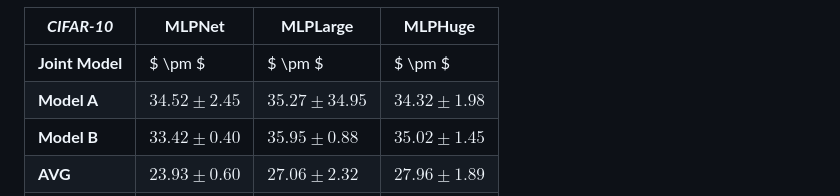
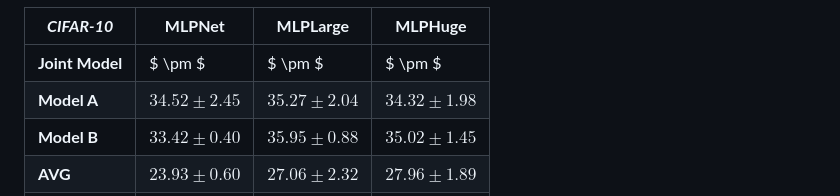
Before and after one commit to tanguy8001/continual-learning-via-model-merging, a Markdown page: README.md, the part around the change. GitHub-like rendering.

```diff
--- a/README.md
+++ b/README.md
@@ -22,7 +22,7 @@ Our model merging results:
 | ***CIFAR-10***     | **MLPNet**            | **MLPLarge**         | **MLPHuge**          |
 |----------------|-----------------------|-----------------------|-----------------------|
 | **Joint Model**    | $ \pm $      | $ \pm $      | $ \pm $      |
-| **Model A**    | $34.52 \pm 2.45$      | $35.27 \pm 34.95$      | $34.32 \pm 1.98$      |
+| **Model A**    | $34.52 \pm 2.45$      | $35.27 \pm 2.04$      | $34.32 \pm 1.98$      |
 | **Model B**    | $33.42 \pm 0.40$      | $35.95 \pm 0.88$      | $35.02 \pm 1.45$      |
 | **AVG**        | $23.93 \pm 0.60$      | $27.06 \pm 2.32$      | $27.96 \pm 1.89$      |
 | **OT**         | $25.29 \pm 1.04$      | $27.78 \pm 1.78$      | $27.87 \pm 0.90$      |
```
